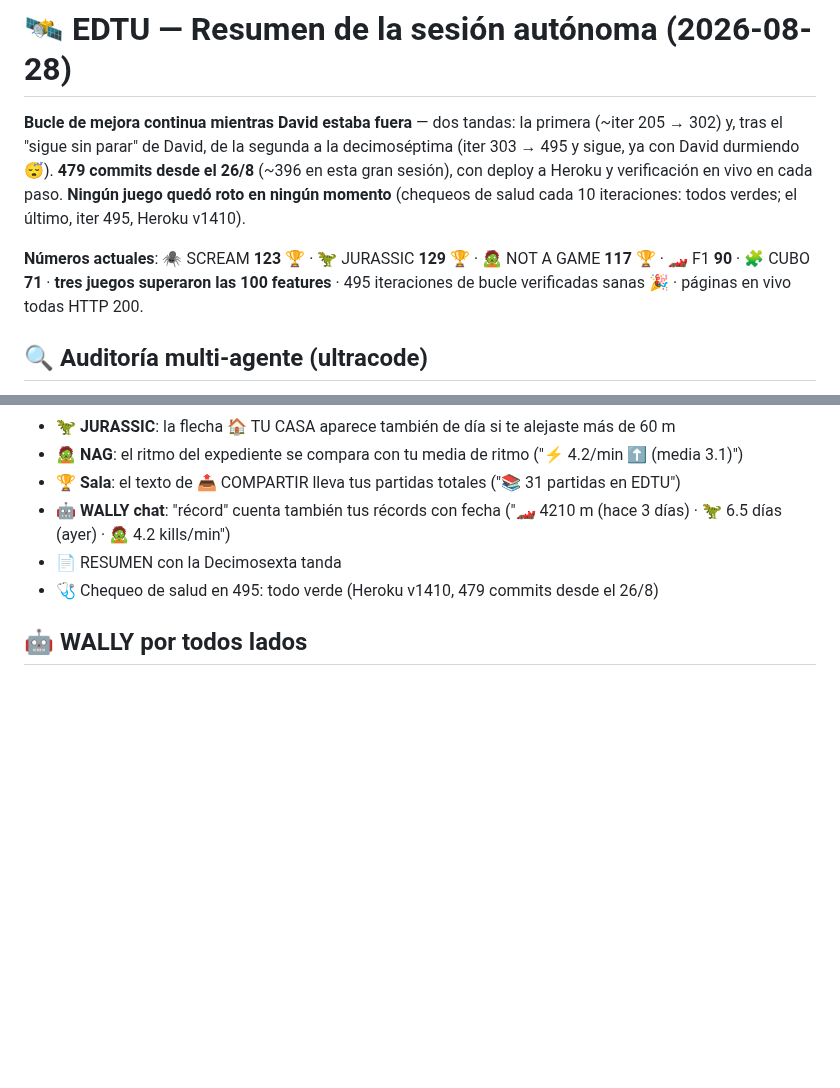
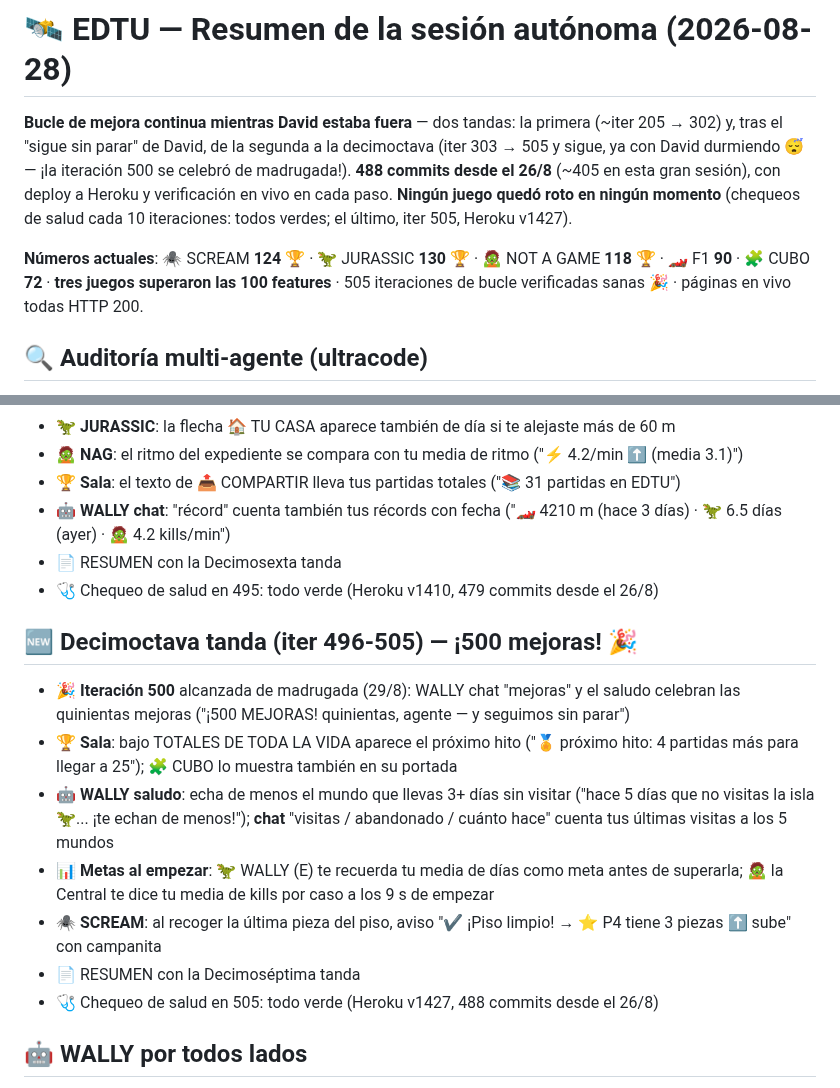
Before and after one commit to rodriguezlazarte7/EDTU, a Markdown page: RESUMEN_SESION.md, 2 parts joined by grey strips. Rendered like a GitHub page; blank space fills up the shorter version.

Commit message:
RESUMEN_SESION.md: seccion 'Decimoctava tanda (iter 496-505) — ¡500 mejoras!' (iteracion 500 celebrada, proximo hito en Sala y CUBO, WALLY echa de menos y chat 'visitas', metas al empezar en JURASSIC y NAG, aviso piso limpio en SCREAM) y cabecera con numeros actuales (488 commits; SCREAM 124, JURASSIC 130, NAG 118, F1 90, CUBO 72; Heroku v1427)
Co-Authored-By: Claude Fable 5 <noreply@anthropic.com>

```diff
--- a/RESUMEN_SESION.md
+++ b/RESUMEN_SESION.md
@@ -1,8 +1,8 @@
 # 🛰️ EDTU — Resumen de la sesión autónoma (2026-08-28)
 
-**Bucle de mejora continua mientras David estaba fuera** — dos tandas: la primera (~iter 205 → 302) y, tras el "sigue sin parar" de David, de la segunda a la decimoséptima (iter 303 → 495 y sigue, ya con David durmiendo 😴). **479 commits desde el 26/8** (~396 en esta gran sesión), con deploy a Heroku y verificación en vivo en cada paso. **Ningún juego quedó roto en ningún momento** (chequeos de salud cada 10 iteraciones: todos verdes; el último, iter 495, Heroku v1410).
+**Bucle de mejora continua mientras David estaba fuera** — dos tandas: la primera (~iter 205 → 302) y, tras el "sigue sin parar" de David, de la segunda a la decimoctava (iter 303 → 505 y sigue, ya con David durmiendo 😴 — ¡la iteración 500 se celebró de madrugada!). **488 commits desde el 26/8** (~405 en esta gran sesión), con deploy a Heroku y verificación en vivo en cada paso. **Ningún juego quedó roto en ningún momento** (chequeos de salud cada 10 iteraciones: todos verdes; el último, iter 505, Heroku v1427).
 
-**Números actuales**: 🕷️ SCREAM **123** 🏆 · 🦖 JURASSIC **129** 🏆 · 🧟 NOT A GAME **117** 🏆 · 🏎️ F1 **90** · 🧩 CUBO **71** · **tres juegos superaron las 100 features** · 495 iteraciones de bucle verificadas sanas 🎉 · páginas en vivo todas HTTP 200.
+**Números actuales**: 🕷️ SCREAM **124** 🏆 · 🦖 JURASSIC **130** 🏆 · 🧟 NOT A GAME **118** 🏆 · 🏎️ F1 **90** · 🧩 CUBO **72** · **tres juegos superaron las 100 features** · 505 iteraciones de bucle verificadas sanas 🎉 · páginas en vivo todas HTTP 200.
 
 ## 🔍 Auditoría multi-agente (ultracode)
 - 2 rondas con agentes buscadores + verificadores adversarios: **25 hallazgos, 24 bugs reales corregidos** (1 refutado)
@@ -199,5 +199,14 @@
 - 📄 RESUMEN con la Decimosexta tanda
 - 🩺 Chequeo de salud en 495: todo verde (Heroku v1410, 479 commits desde el 26/8)
 
+## 🆕 Decimoctava tanda (iter 496-505) — ¡500 mejoras! 🎉
+- 🎉 **Iteración 500** alcanzada de madrugada (29/8): WALLY chat "mejoras" y el saludo celebran las quinientas mejoras ("¡500 MEJORAS! quinientas, agente — y seguimos sin parar")
+- 🏆 **Sala**: bajo TOTALES DE TODA LA VIDA aparece el próximo hito ("🏅 próximo hito: 4 partidas más para llegar a 25"); 🧩 CUBO lo muestra también en su portada
+- 🤖 **WALLY saludo**: echa de menos el mundo que llevas 3+ días sin visitar ("hace 5 días que no visitas la isla 🦖... ¡te echan de menos!"); **chat** "visitas / abandonado / cuánto hace" cuenta tus últimas visitas a los 5 mundos
+- 📊 **Metas al empezar**: 🦖 WALLY (E) te recuerda tu media de días como meta antes de superarla; 🧟 la Central te dice tu media de kills por caso a los 9 s de empezar
+- 🕷️ **SCREAM**: al recoger la última pieza del piso, aviso "✔ ¡Piso limpio! → ⭐ P4 tiene 3 piezas ⬆️ sube" con campanita
+- 📄 RESUMEN con la Decimoséptima tanda
+- 🩺 Chequeo de salud en 505: todo verde (Heroku v1427, 488 commits desde el 26/8)
+
 ## 🤖 WALLY por todos lados
 Frases x8 por juego, celebra el 21/21 con voz, escanea pisos/baterías/cajones, certifica el póster... y presume su carrera de mBots en todas partes 🏁
```
